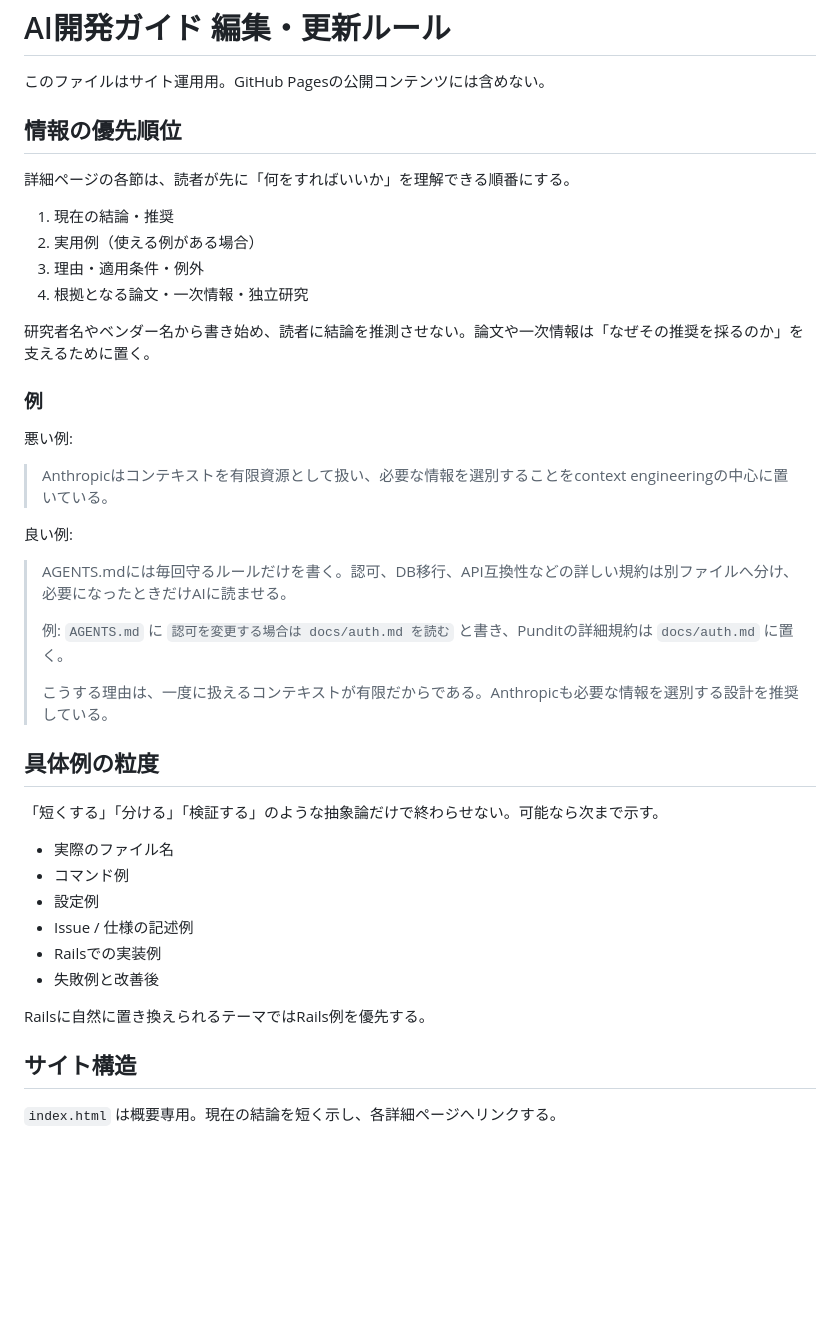
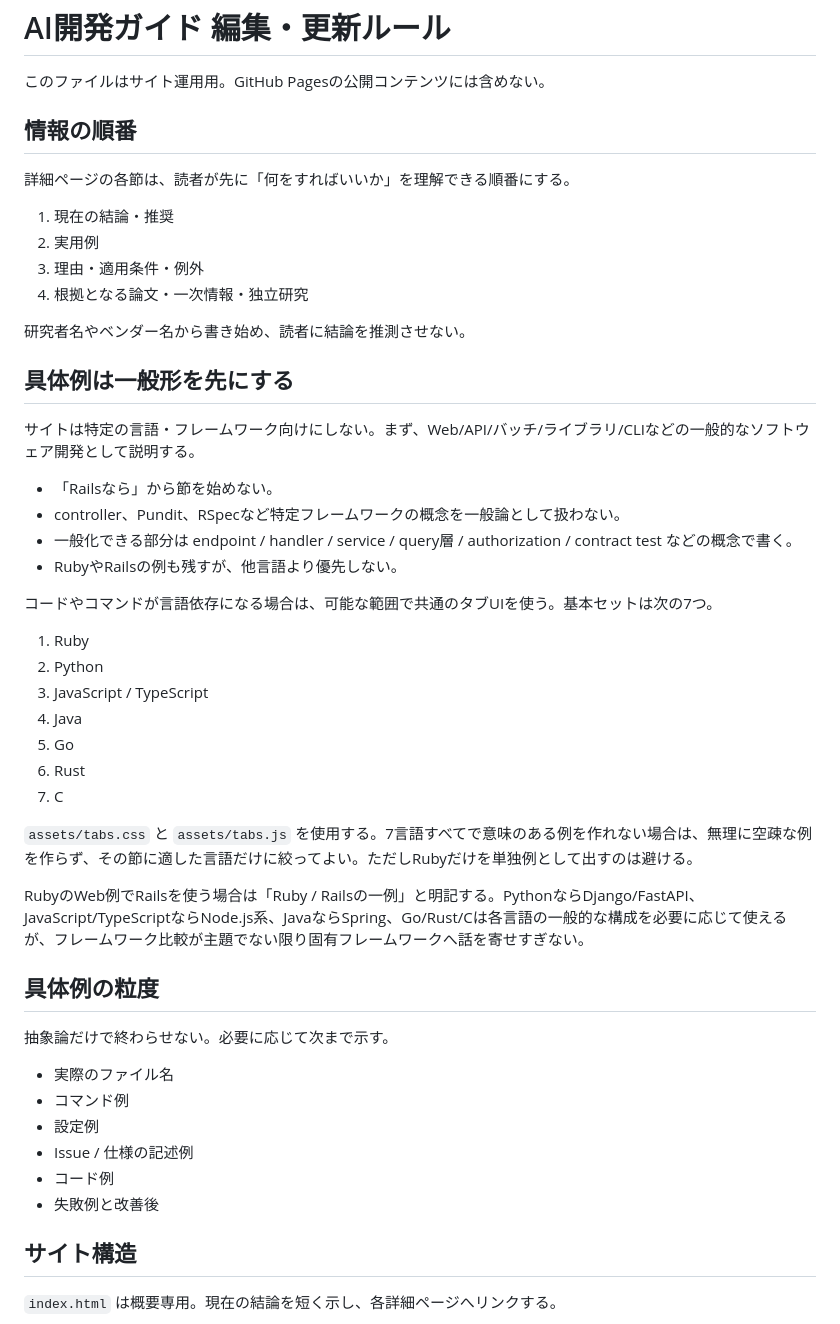
Before and after one commit to tamafull/ai-dev-guide, a Markdown page: .github/AI_DEV_GUIDE_STYLE.md, the part around one of its changes. Drawn GitHub-style; blank space fills up the shorter version.

```diff
--- a/.github/AI_DEV_GUIDE_STYLE.md
+++ b/.github/AI_DEV_GUIDE_STYLE.md
@@ -2,43 +2,50 @@
 
 このファイルはサイト運用用。GitHub Pagesの公開コンテンツには含めない。
 
-## 情報の優先順位
+## 情報の順番
 
 詳細ページの各節は、読者が先に「何をすればいいか」を理解できる順番にする。
 
 1. 現在の結論・推奨
-2. 実用例（使える例がある場合）
+2. 実用例
 3. 理由・適用条件・例外
 4. 根拠となる論文・一次情報・独立研究
 
-研究者名やベンダー名から書き始め、読者に結論を推測させない。論文や一次情報は「なぜその推奨を採るのか」を支えるために置く。
+研究者名やベンダー名から書き始め、読者に結論を推測させない。
 
-### 例
+## 具体例は一般形を先にする
 
-悪い例:
+サイトは特定の言語・フレームワーク向けにしない。まず、Web/API/バッチ/ライブラリ/CLIなどの一般的なソフトウェア開発として説明する。
 
-> Anthropicはコンテキストを有限資源として扱い、必要な情報を選別することをcontext engineeringの中心に置いている。
+- 「Railsなら」から節を始めない。
+- controller、Pundit、RSpecなど特定フレームワークの概念を一般論として扱わない。
+- 一般化できる部分は endpoint / handler / service / query層 / authorization / contract test などの概念で書く。
+- RubyやRailsの例も残すが、他言語より優先しない。
 
-良い例:
+コードやコマンドが言語依存になる場合は、可能な範囲で共通のタブUIを使う。基本セットは次の7つ。
 
-> AGENTS.mdには毎回守るルールだけを書く。認可、DB移行、API互換性などの詳しい規約は別ファイルへ分け、必要になったときだけAIに読ませる。
->
-> 例: `AGENTS.md` に `認可を変更する場合は docs/auth.md を読む` と書き、Punditの詳細規約は `docs/auth.md` に置く。
->
-> こうする理由は、一度に扱えるコンテキストが有限だからである。Anthropicも必要な情報を選別する設計を推奨している。
+1. Ruby
+2. Python
+3. JavaScript / TypeScript
+4. Java
+5. Go
+6. Rust
+7. C
+
+`assets/tabs.css` と `assets/tabs.js` を使用する。7言語すべてで意味のある例を作れない場合は、無理に空疎な例を作らず、その節に適した言語だけに絞ってよい。ただしRubyだけを単独例として出すのは避ける。
+
+RubyのWeb例でRailsを使う場合は「Ruby / Railsの一例」と明記する。PythonならDjango/FastAPI、JavaScript/TypeScriptならNode.js系、JavaならSpring、Go/Rust/Cは各言語の一般的な構成を必要に応じて使えるが、フレームワーク比較が主題でない限り固有フレームワークへ話を寄せすぎない。
 
 ## 具体例の粒度
 
-「短くする」「分ける」「検証する」のような抽象論だけで終わらせない。可能なら次まで示す。
+抽象論だけで終わらせない。必要に応じて次まで示す。
 
 - 実際のファイル名
 - コマンド例
 - 設定例
 - Issue / 仕様の記述例
-- Railsでの実装例
+- コード例
 - 失敗例と改善後
-
-Railsに自然に置き換えられるテーマではRails例を優先する。
 
 ## サイト構造
 
```
Also changed, not shown: other parts of .github/AI_DEV_GUIDE_STYLE.md (+13 -64 lines).
